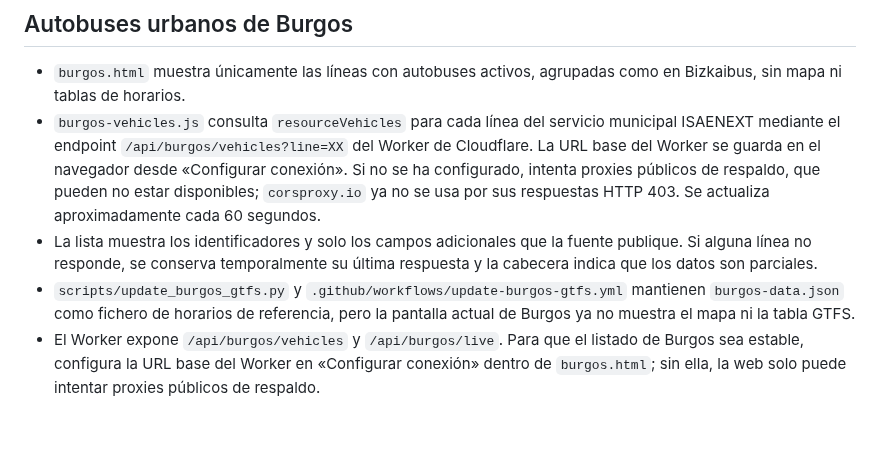
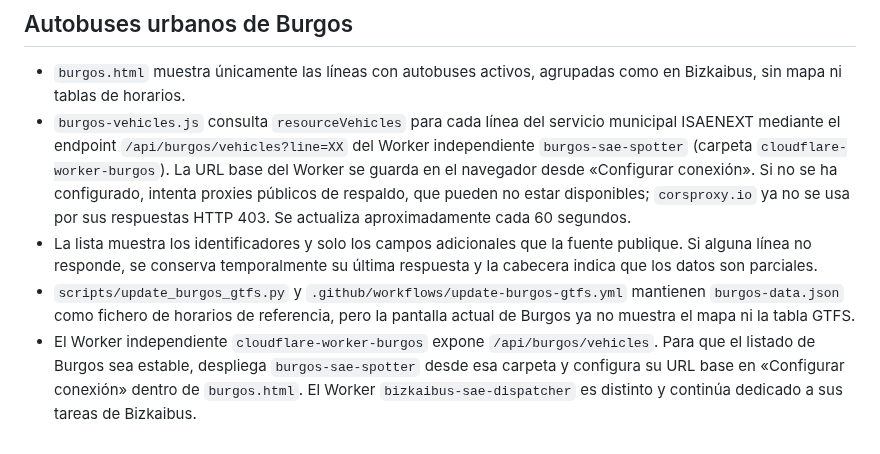
Before and after one commit to enekituss/sae, a Markdown page: README.md, the part around the change. GitHub-like rendering.

Commit message:
Aclarar el Worker independiente de Burgos

```diff
--- a/README.md
+++ b/README.md
@@ -72,7 +72,7 @@ El manifiesto `manifest.webmanifest`, el Service Worker y los iconos permiten qu
 
 ## Autobuses urbanos de Burgos
 - `burgos.html` muestra únicamente las líneas con autobuses activos, agrupadas como en Bizkaibus, sin mapa ni tablas de horarios.
-- `burgos-vehicles.js` consulta `resourceVehicles` para cada línea del servicio municipal ISAENEXT mediante el endpoint `/api/burgos/vehicles?line=XX` del Worker de Cloudflare. La URL base del Worker se guarda en el navegador desde «Configurar conexión». Si no se ha configurado, intenta proxies públicos de respaldo, que pueden no estar disponibles; `corsproxy.io` ya no se usa por sus respuestas HTTP 403. Se actualiza aproximadamente cada 60 segundos.
+- `burgos-vehicles.js` consulta `resourceVehicles` para cada línea del servicio municipal ISAENEXT mediante el endpoint `/api/burgos/vehicles?line=XX` del Worker independiente `burgos-sae-spotter` (carpeta `cloudflare-worker-burgos`). La URL base del Worker se guarda en el navegador desde «Configurar conexión». Si no se ha configurado, intenta proxies públicos de respaldo, que pueden no estar disponibles; `corsproxy.io` ya no se usa por sus respuestas HTTP 403. Se actualiza aproximadamente cada 60 segundos.
 - La lista muestra los identificadores y solo los campos adicionales que la fuente publique. Si alguna línea no responde, se conserva temporalmente su última respuesta y la cabecera indica que los datos son parciales.
 - `scripts/update_burgos_gtfs.py` y `.github/workflows/update-burgos-gtfs.yml` mantienen `burgos-data.json` como fichero de horarios de referencia, pero la pantalla actual de Burgos ya no muestra el mapa ni la tabla GTFS.
-- El Worker expone `/api/burgos/vehicles` y `/api/burgos/live`. Para que el listado de Burgos sea estable, configura la URL base del Worker en «Configurar conexión» dentro de `burgos.html`; sin ella, la web solo puede intentar proxies públicos de respaldo.
+- El Worker independiente `cloudflare-worker-burgos` expone `/api/burgos/vehicles`. Para que el listado de Burgos sea estable, despliega `burgos-sae-spotter` desde esa carpeta y configura su URL base en «Configurar conexión» dentro de `burgos.html`. El Worker `bizkaibus-sae-dispatcher` es distinto y continúa dedicado a sus tareas de Bizkaibus.
```
